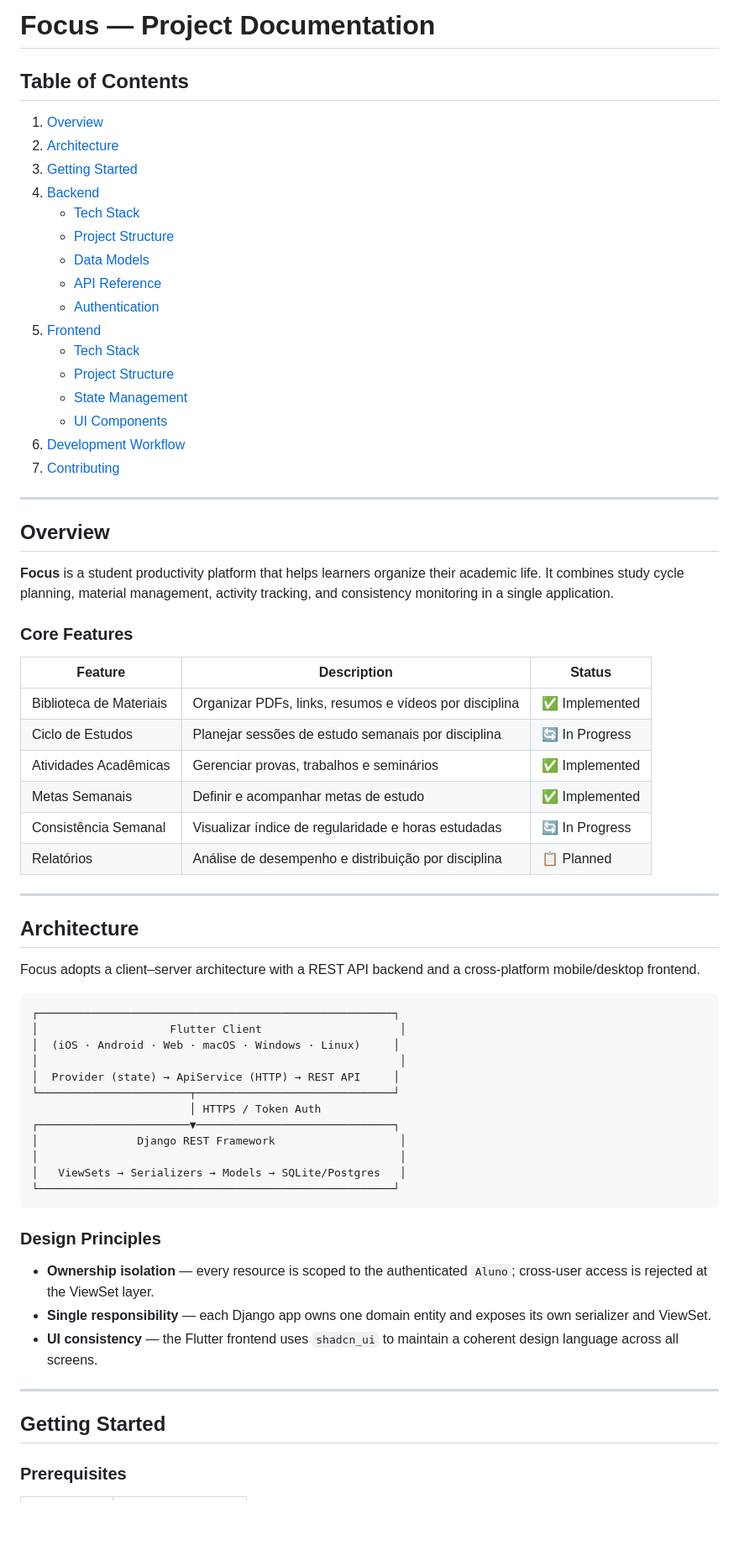
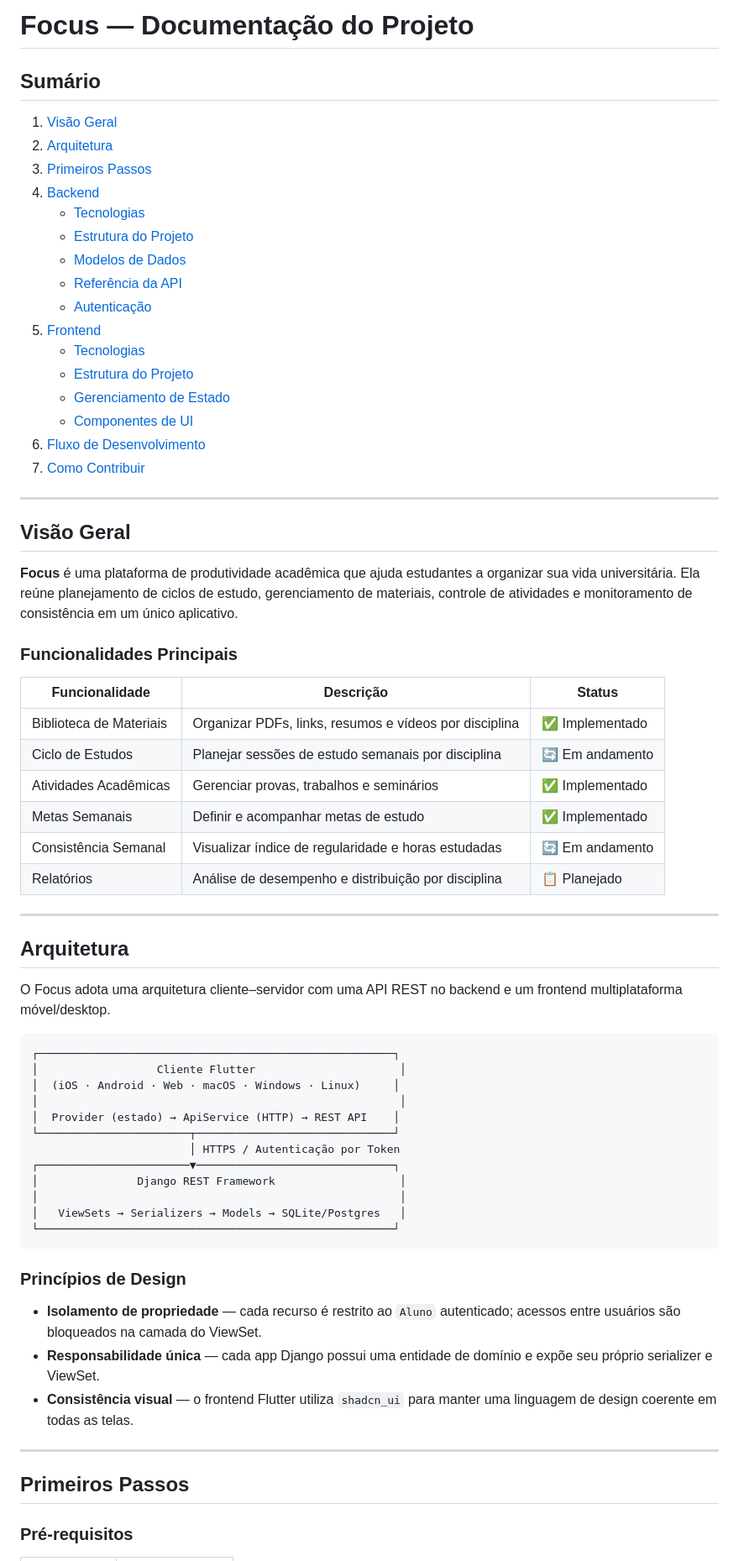
Before and after one commit to ES2-UFPI/Focus, a Markdown page: DOCUMENTATION.md, the part around one of its changes. Shown at 84% size. Drawn GitHub-style; blank space fills up the shorter version.

````diff
--- a/DOCUMENTATION.md
+++ b/DOCUMENTATION.md
@@ -1,55 +1,55 @@
-# Focus — Project Documentation
+# Focus — Documentação do Projeto
 
-## Table of Contents
+## Sumário
 
-1. [Overview](#overview)
-2. [Architecture](#architecture)
-3. [Getting Started](#getting-started)
+1. [Visão Geral](#visão-geral)
+2. [Arquitetura](#arquitetura)
+3. [Primeiros Passos](#primeiros-passos)
 4. [Backend](#backend)
-   - [Tech Stack](#backend-tech-stack)
-   - [Project Structure](#backend-project-structure)
-   - [Data Models](#data-models)
-   - [API Reference](#api-reference)
-   - [Authentication](#authentication)
+   - [Tecnologias](#tecnologias-backend)
+   - [Estrutura do Projeto](#estrutura-do-projeto-backend)
+   - [Modelos de Dados](#modelos-de-dados)
+   - [Referência da API](#referência-da-api)
+   - [Autenticação](#autenticação)
 5. [Frontend](#frontend)
-   - [Tech Stack](#frontend-tech-stack)
-   - [Project Structure](#frontend-project-structure)
-   - [State Management](#state-management)
-   - [UI Components](#ui-components)
-6. [Development Workflow](#development-workflow)
-7. [Contributing](#contributing)
+   - [Tecnologias](#tecnologias-frontend)
+   - [Estrutura do Projeto](#estrutura-do-projeto-frontend)
+   - [Gerenciamento de Estado](#gerenciamento-de-estado)
+   - [Componentes de UI](#componentes-de-ui)
+6. [Fluxo de Desenvolvimento](#fluxo-de-desenvolvimento)
+7. [Como Contribuir](#como-contribuir)
 
 ---
 
-## Overview
+## Visão Geral
 
-**Focus** is a student productivity platform that helps learners organize their academic life. It combines study cycle planning, material management, activity tracking, and consistency monitoring in a single application.
+**Focus** é uma plataforma de produtividade acadêmica que ajuda estudantes a organizar sua vida universitária. Ela reúne planejamento de ciclos de estudo, gerenciamento de materiais, controle de atividades e monitoramento de consistência em um único aplicativo.
 
-### Core Features
+### Funcionalidades Principais
 
-| Feature | Description | Status |
-|---------|-------------|--------|
-| Biblioteca de Materiais | Organizar PDFs, links, resumos e vídeos por disciplina | ✅ Implemented |
-| Ciclo de Estudos | Planejar sessões de estudo semanais por disciplina | 🔄 In Progress |
-| Atividades Acadêmicas | Gerenciar provas, trabalhos e seminários | ✅ Implemented |
-| Metas Semanais | Definir e acompanhar metas de estudo | ✅ Implemented |
-| Consistência Semanal | Visualizar índice de regularidade e horas estudadas | 🔄 In Progress |
-| Relatórios | Análise de desempenho e distribuição por disciplina | 📋 Planned |
+| Funcionalidade | Descrição | Status |
+|----------------|-----------|--------|
+| Biblioteca de Materiais | Organizar PDFs, links, resumos e vídeos por disciplina | ✅ Implementado |
+| Ciclo de Estudos | Planejar sessões de estudo semanais por disciplina | 🔄 Em andamento |
+| Atividades Acadêmicas | Gerenciar provas, trabalhos e seminários | ✅ Implementado |
+| Metas Semanais | Definir e acompanhar metas de estudo | ✅ Implementado |
+| Consistência Semanal | Visualizar índice de regularidade e horas estudadas | 🔄 Em andamento |
+| Relatórios | Análise de desempenho e distribuição por disciplina | 📋 Planejado |
 
 ---
 
-## Architecture
+## Arquitetura
 
-Focus adopts a client–server architecture with a REST API backend and a cross-platform mobile/desktop frontend.
+O Focus adota uma arquitetura cliente–servidor com uma API REST no backend e um frontend multiplataforma móvel/desktop.
 
 ```
 ┌──────────────────────────────────────────────────────┐
-│                    Flutter Client                     │
+│                  Cliente Flutter                      │
 │  (iOS · Android · Web · macOS · Windows · Linux)     │
 │                                                       │
-│  Provider (state) → ApiService (HTTP) → REST API     │
+│  Provider (estado) → ApiService (HTTP) → REST API    │
 └───────────────────────┬──────────────────────────────┘
-                        │ HTTPS / Token Auth
+                        │ HTTPS / Autenticação por Token
 ┌───────────────────────▼──────────────────────────────┐
 │               Django REST Framework                   │
 │                                                       │
@@ -57,15 +57,15 @@ Focus adopts a client–server architecture with a REST API backend and a cross-
 └──────────────────────────────────────────────────────┘
 ```
 
-### Design Principles
+### Princípios de Design
 
-- **Ownership isolation** — every resource is scoped to the authenticated `Aluno`; cross-user access is rejected at the ViewSet layer.
-- **Single responsibility** — each Django app owns one domain entity and exposes its own serializer and ViewSet.
-- **UI consistency** — the Flutter frontend uses `shadcn_ui` to maintain a coherent design language across all screens.
+- **Isolamento de propriedade** — cada recurso é restrito ao `Aluno` autenticado; acessos entre usuários são bloqueados na camada do ViewSet.
+- **Responsabilidade única** — cada app Django possui uma entidade de domínio e expõe seu próprio serializer e ViewSet.
+- **Consistência visual** — o frontend Flutter utiliza `shadcn_ui` para manter uma linguagem de design coerente em todas as telas.
 
 ---
 
-## Getting Started
+## Primeiros Passos
 
-### Prerequisites
+### Pré-requisitos
 
````
Also changed, not shown: other parts of DOCUMENTATION.md (+152 -152 lines).
